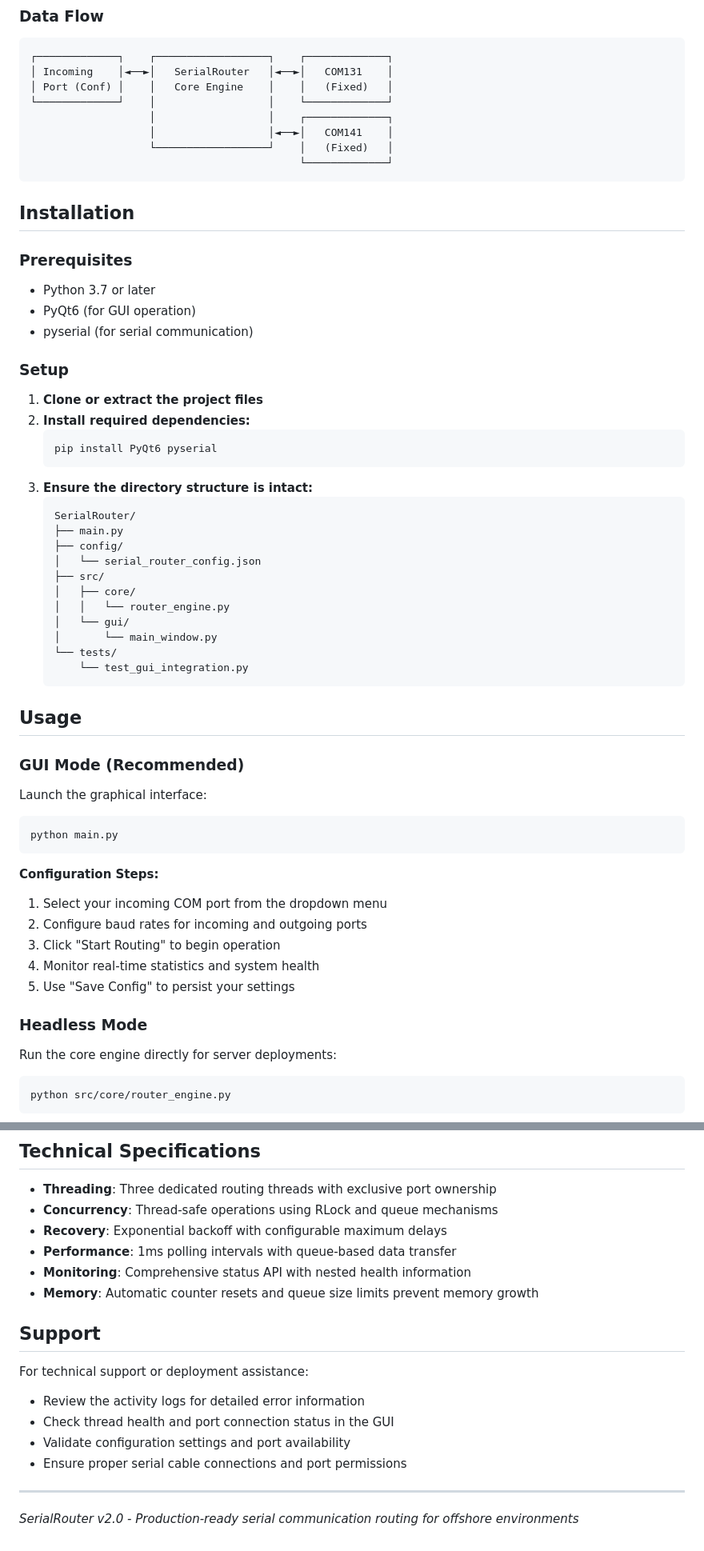
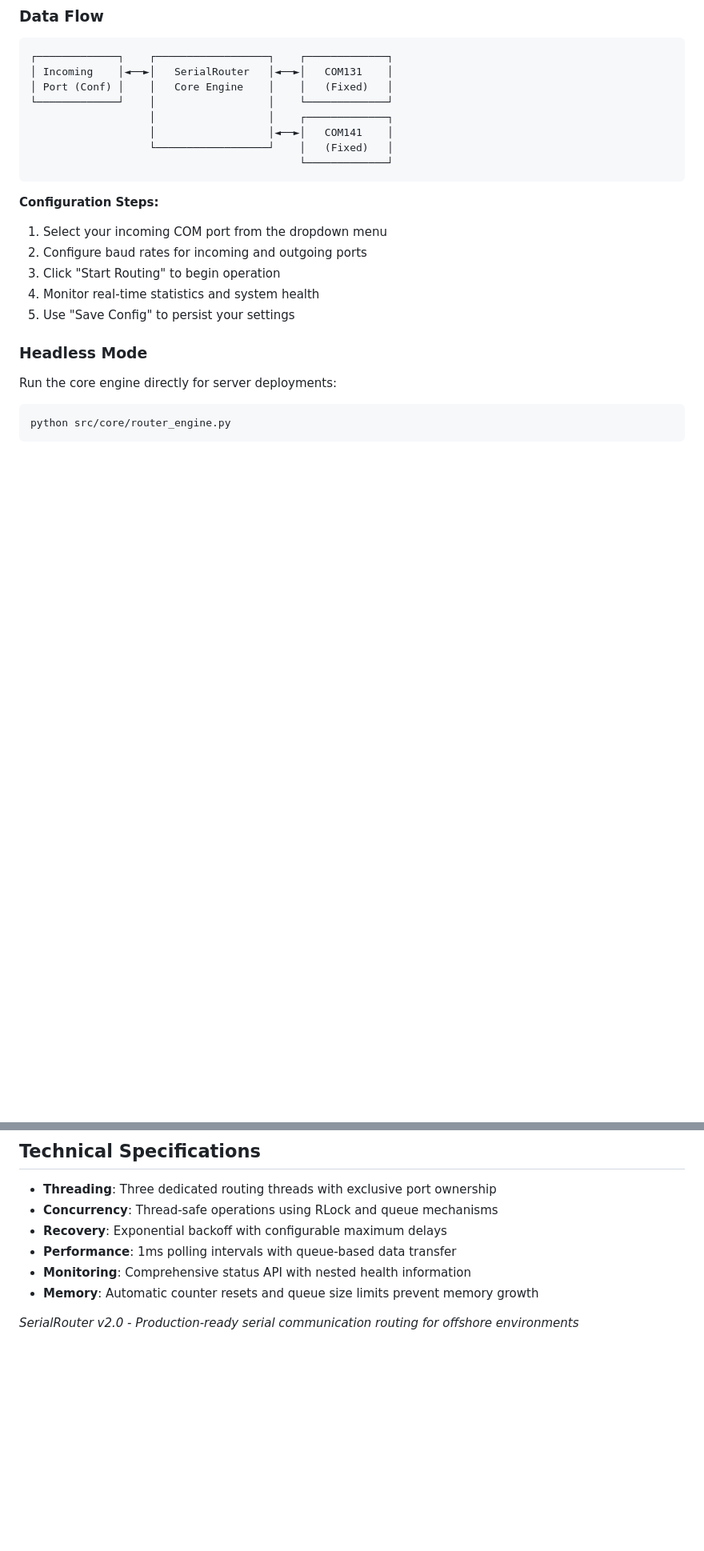
Before and after one commit to gregor-nelson/SerialRouter, a Markdown page: README.md, 2 parts joined by grey strips. Shown: that part at 80% size. Rendered like a GitHub page; blank space fills up the shorter version.

````diff
--- a/README.md
+++ b/README.md
@@ -44,45 +44,6 @@ SerialRouter was developed for offshore applications requiring uninterrupted ser
                                            └─────────────┘
 ```
 
-## Installation
-
-### Prerequisites
-
-- Python 3.7 or later
-- PyQt6 (for GUI operation)
-- pyserial (for serial communication)
-
-### Setup
-
-1. **Clone or extract the project files**
-2. **Install required dependencies:**
-   ```bash
-   pip install PyQt6 pyserial
-   ```
-3. **Ensure the directory structure is intact:**
-   ```
-   SerialRouter/
-   ├── main.py
-   ├── config/
-   │   └── serial_router_config.json
-   ├── src/
-   │   ├── core/
-   │   │   └── router_engine.py
-   │   └── gui/
-   │       └── main_window.py
-   └── tests/
-       └── test_gui_integration.py
-   ```
-
-## Usage
-
-### GUI Mode (Recommended)
-
-Launch the graphical interface:
-```bash
-python main.py
-```
-
 **Configuration Steps:**
 1. Select your incoming COM port from the dropdown menu
 2. Configure baud rates for incoming and outgoing ports
@@ -215,14 +135,6 @@ Monitor `serial_router.log` for detailed operation information:
 - **Monitoring**: Comprehensive status API with nested health information
 - **Memory**: Automatic counter resets and queue size limits prevent memory growth
 
-## Support
 
-For technical support or deployment assistance:
-- Review the activity logs for detailed error information
-- Check thread health and port connection status in the GUI
-- Validate configuration settings and port availability
-- Ensure proper serial cable connections and port permissions
-
----
 
 *SerialRouter v2.0 - Production-ready serial communication routing for offshore environments*
````
Also changed, not shown: other parts of README.md (+1 -42 lines).
